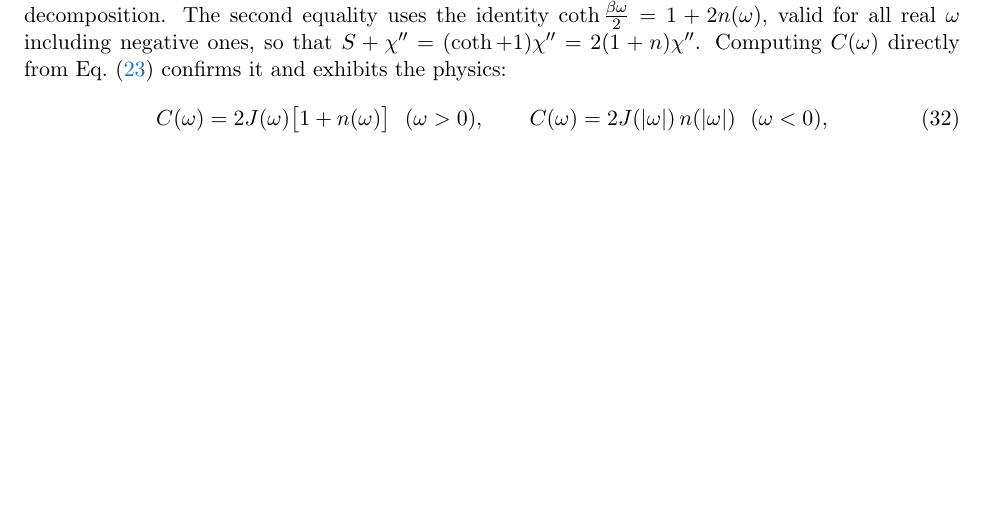
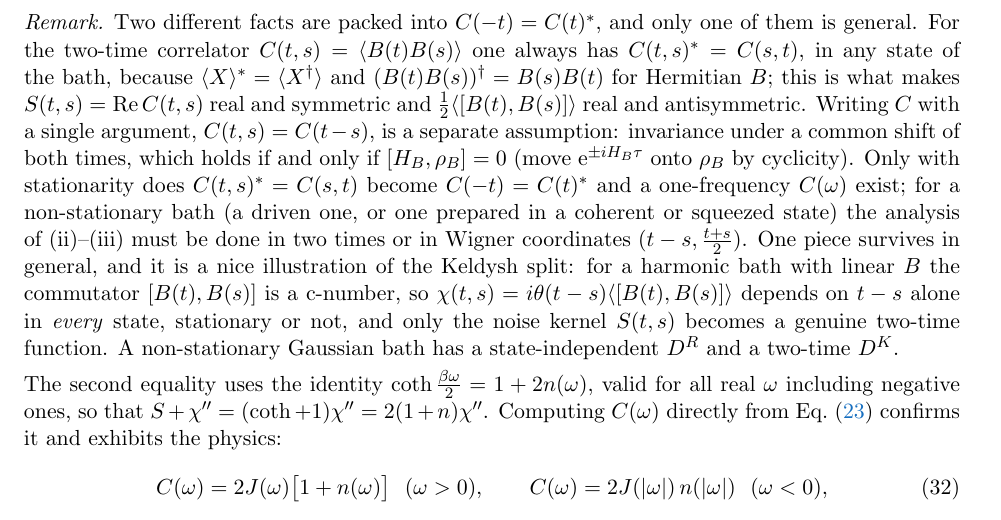
Before and after one commit to jsofo/Keldysh-NZ_with_Claude, a LaTeX paper (qubit_boson_bath_keldysh_nz_mori_lectures.tex, which reads chapters/lec02_model.tex): part of page 14 of 66, cut at the place of the change, the shorter picture padded with empty space. Compiled offline with pdfLaTeX.

Commit message:
Lecture 2: remark on stationarity vs Hermiticity in C(-t)=C(t)^* and the state-independence of chi for Gaussian baths

```diff
--- a/chapters/lec02_model.tex
+++ b/chapters/lec02_model.tex
@@ -183,7 +183,28 @@ The first equality in the third line is linearity: $C(t)=S(t)-\tfrac i2\chi(t)$
 from $C(-t)=C(t)^*$, $C(t)=S(t)+\tfrac i2\chi(-t)$ for $t<0$; the odd combination
 $-\tfrac i2[\chi(t)-\chi(-t)]$ transforms to $-\tfrac i2[\chi(\omega)-\chi(\omega)^*]=\chi''(\omega)$. So $S$ is the
 \emph{even} part of the spectrum $C(\omega)$ and $\chi''$ is its \emph{odd} part; this is the
-cleanest way to remember the Keldysh decomposition. The second equality uses the
+cleanest way to remember the Keldysh decomposition.
+
+\begin{remark}
+Two different facts are packed into $C(-t)=C(t)^*$, and only one of them is general. For
+the two-time correlator $C(t,s)=\avg{B(t)B(s)}$ one always has $C(t,s)^*=C(s,t)$, in any
+state of the bath, because $\avg X^*=\avg{X^\dagger}$ and $(B(t)B(s))^\dagger=B(s)B(t)$ for Hermitian
+$B$; this is what makes $S(t,s)=\Re C(t,s)$ real and symmetric and $\tfrac12\avg{[B(t),B(s)]}$ real
+and antisymmetric. Writing $C$ with a single argument, $C(t,s)=C(t-s)$, is a separate
+assumption: invariance under a common shift of both times, which holds if and only if
+$[H_B,\rhoB]=0$ (move $\ee^{\pm iH_B\tau}$ onto $\rhoB$ by cyclicity). Only with stationarity does
+$C(t,s)^*=C(s,t)$ become $C(-t)=C(t)^*$ and a one-frequency $C(\omega)$ exist; for a
+non-stationary bath (a driven one, or one prepared in a coherent or squeezed state) the
+analysis of (ii)--(iii) must be done in two times or in Wigner coordinates
+$(t-s,\tfrac{t+s}2)$. One piece survives in general, and it is a nice illustration of the
+Keldysh split: for a harmonic bath with linear $B$ the commutator $[B(t),B(s)]$ is a
+c-number, so $\chi(t,s)=i\theta(t-s)\avg{[B(t),B(s)]}$ depends on $t-s$ alone in \emph{every}
+state, stationary or not, and only the noise kernel $S(t,s)$ becomes a genuine two-time
+function. A non-stationary Gaussian bath has a state-independent $D^R$ and a two-time
+$D^K$.
+\end{remark}
+
+\noindent The second equality uses the
 identity $\coth\tfrac{\beta\omega}{2}=1+2n(\omega)$, valid for all real $\omega$ including negative ones,
 so that $S+\chi''=(\coth+1)\chi''=2(1+n)\chi''$. Computing $C(\omega)$ directly from \cref{eq:C}
 confirms it and exhibits the physics:
```
Also changed, not shown: qubit_boson_bath_keldysh_nz_mori_lectures.pdf.
